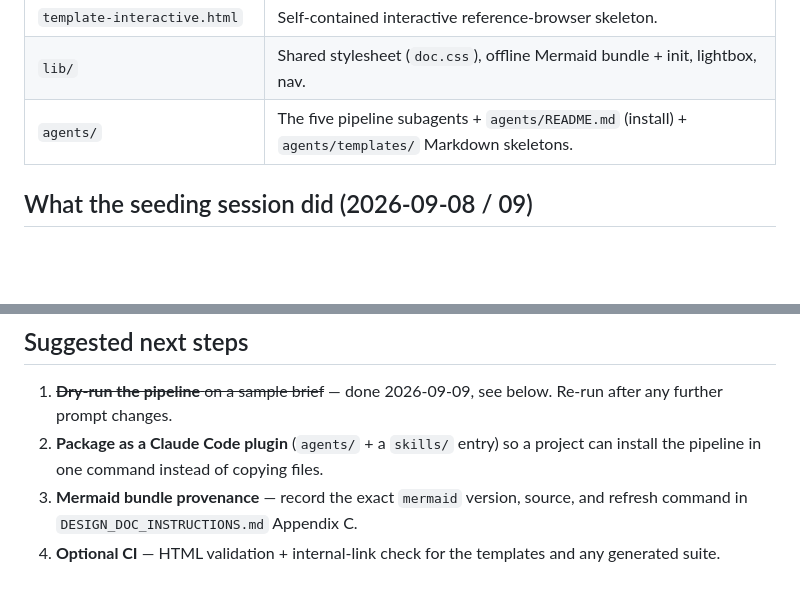
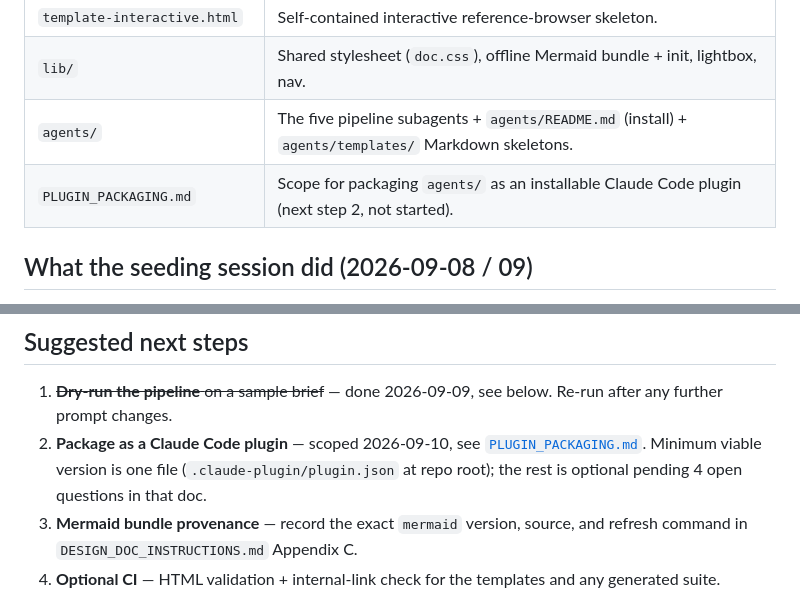
Before and after one commit to jcallaway82/design-docs-template, a Markdown page: HANDOFF.md, 2 parts joined by grey strips. Rendered like a GitHub page; blank space fills up the shorter version.

```diff
--- a/HANDOFF.md
+++ b/HANDOFF.md
@@ -20,6 +20,7 @@ language, zero network dependencies) for the polished, shareable version.
 | `template-interactive.html` | Self-contained interactive reference-browser skeleton. |
 | `lib/` | Shared stylesheet (`doc.css`), offline Mermaid bundle + init, lightbox, nav. |
 | `agents/` | The five pipeline subagents + `agents/README.md` (install) + `agents/templates/` Markdown skeletons. |
+| `PLUGIN_PACKAGING.md` | Scope for packaging `agents/` as an installable Claude Code plugin (next step 2, not started). |
 
 ## What the seeding session did (2026-09-08 / 09)
 
@@ -38,8 +39,10 @@ language, zero network dependencies) for the polished, shareable version.
 
 1. ~~**Dry-run the pipeline** on a sample brief~~ — done 2026-09-09, see
    below. Re-run after any further prompt changes.
-2. **Package as a Claude Code plugin** (`agents/` + a `skills/` entry) so a
-   project can install the pipeline in one command instead of copying files.
+2. **Package as a Claude Code plugin** — scoped 2026-09-10, see
+   [`PLUGIN_PACKAGING.md`](PLUGIN_PACKAGING.md). Minimum viable version is
+   one file (`.claude-plugin/plugin.json` at repo root); the rest is
+   optional pending 4 open questions in that doc.
 3. **Mermaid bundle provenance** — record the exact `mermaid` version, source,
    and refresh command in `DESIGN_DOC_INSTRUCTIONS.md` Appendix C.
 4. **Optional CI** — HTML validation + internal-link check for the templates and
```
Also changed, not shown: PLUGIN_PACKAGING.md (added, +150 -0 lines).
